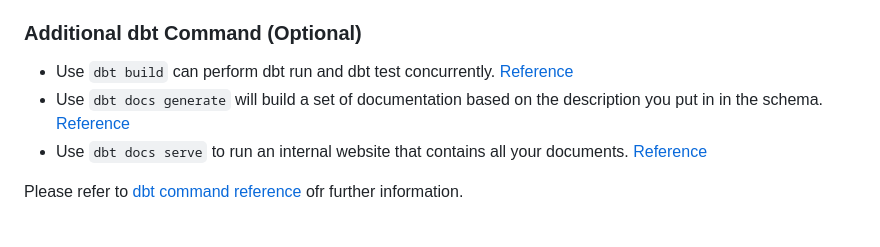
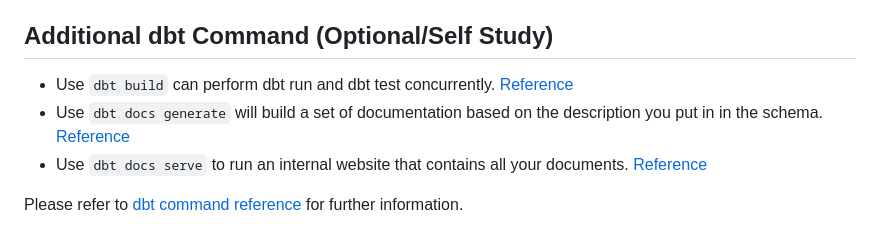
Before and after one commit to su-ntu-ctp/5m-data-2.5-data-warehouse, a Markdown page: lesson.md, the part around the change. GitHub-like rendering.

Commit message:
minor changes to lesson.md

```diff
--- a/lesson.md
+++ b/lesson.md
@@ -128,10 +128,10 @@ For the practices below, create a subdirectory under `models` called `snowflake`
 
 
 
-### Additional dbt Command (Optional)
+## Additional dbt Command (Optional/Self Study)
 
 - Use `dbt build` can perform dbt run and dbt test concurrently. [Reference](https://docs.getdbt.com/reference/commands/build)
 - Use `dbt docs generate` will build a set of documentation based on the description you put in in the schema. [Reference](https://docs.getdbt.com/reference/commands/cmd-docs#dbt-docs-generate)
 - Use `dbt docs serve` to run an internal website that contains all your documents. [Reference](https://docs.getdbt.com/reference/commands/cmd-docs#dbt-docs-serve)
 
-Please refer to [dbt command reference](https://docs.getdbt.com/reference/dbt-commands) ofr further information.
+Please refer to [dbt command reference](https://docs.getdbt.com/reference/dbt-commands) for further information.
```
